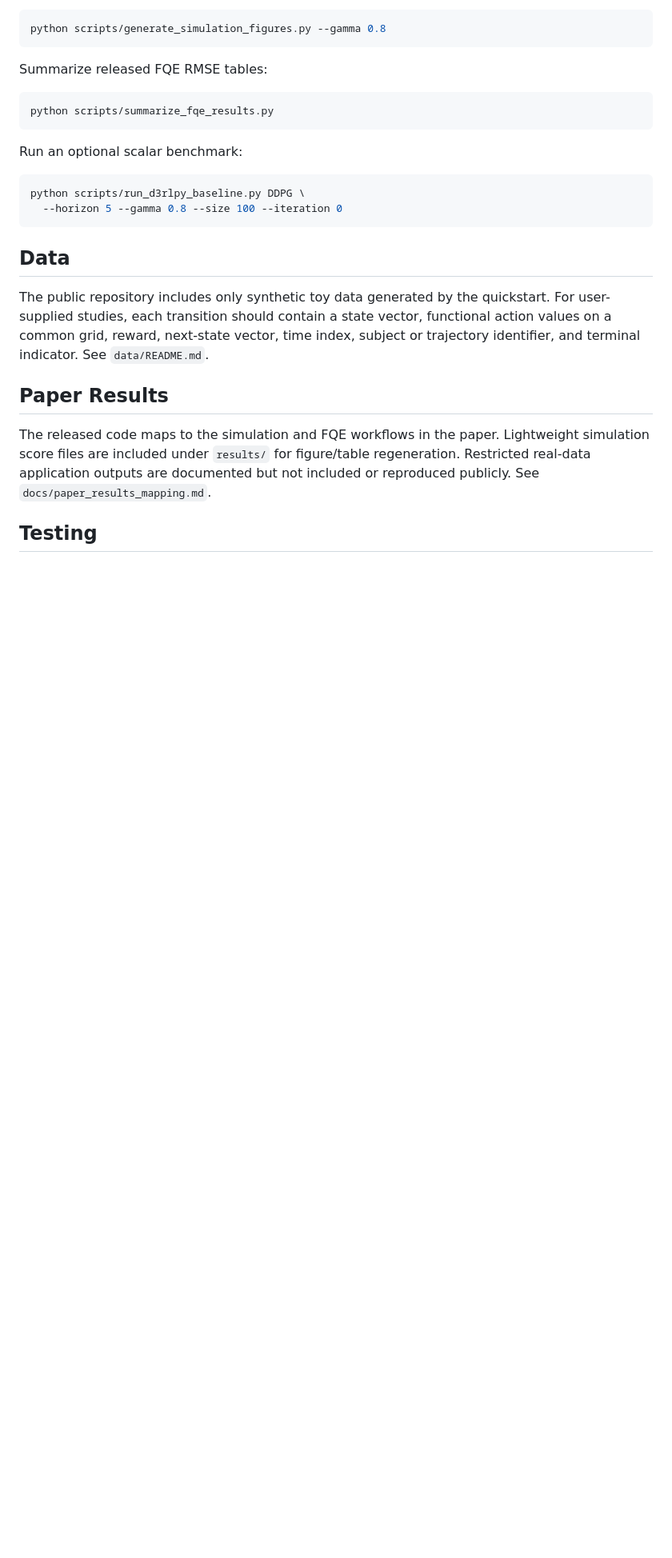
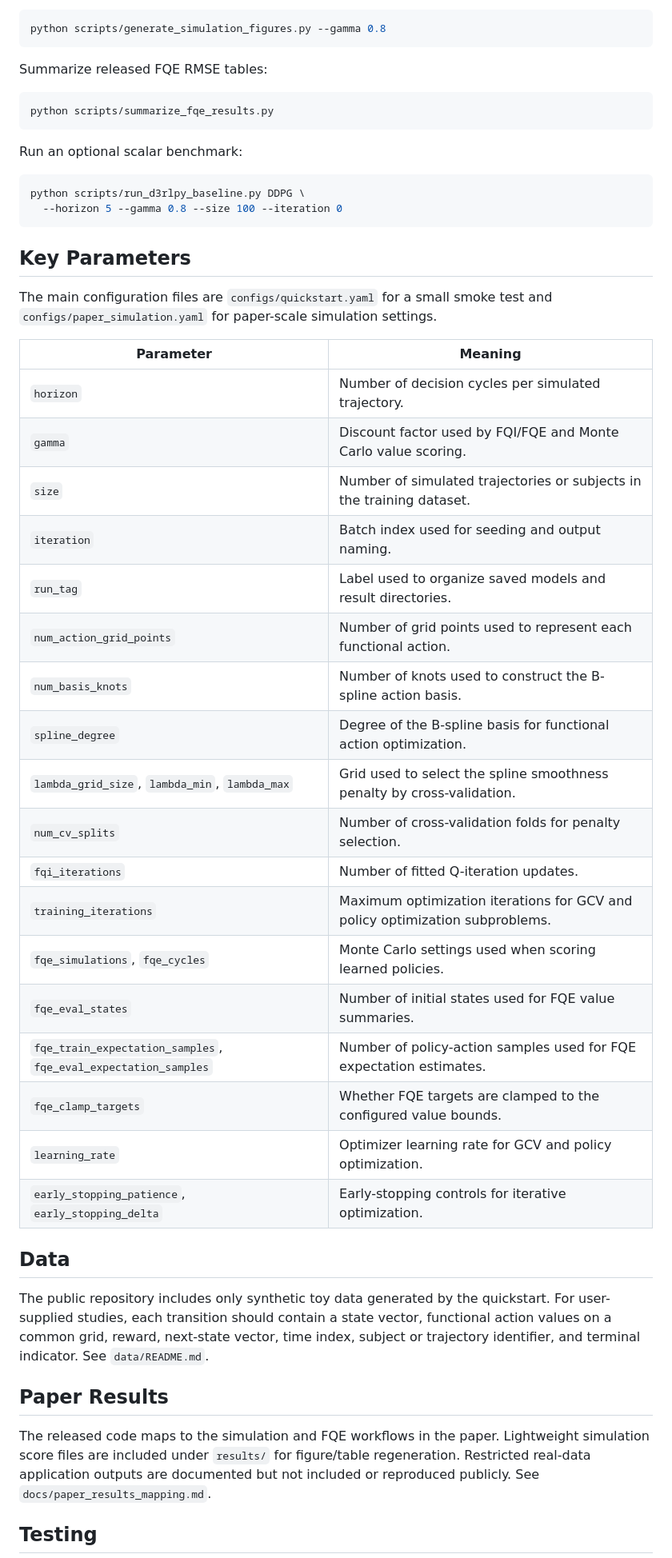
Before and after one commit to gefeilin/Functional-Fitted-Q-Learning, a Markdown page: README.md, the part around one of its changes. Shown at 80% size. Drawn GitHub-style; blank space fills up the shorter version.

Commit message:
Align main README with review docs

````diff
--- a/README.md
+++ b/README.md
@@ -101,6 +114,32 @@ python scripts/run_d3rlpy_baseline.py DDPG \
   --horizon 5 --gamma 0.8 --size 100 --iteration 0
 ```
 
+## Key Parameters
+
+The main configuration files are `configs/quickstart.yaml` for a small smoke
+test and `configs/paper_simulation.yaml` for paper-scale simulation settings.
+
+| Parameter | Meaning |
+| --- | --- |
+| `horizon` | Number of decision cycles per simulated trajectory. |
+| `gamma` | Discount factor used by FQI/FQE and Monte Carlo value scoring. |
+| `size` | Number of simulated trajectories or subjects in the training dataset. |
+| `iteration` | Batch index used for seeding and output naming. |
+| `run_tag` | Label used to organize saved models and result directories. |
+| `num_action_grid_points` | Number of grid points used to represent each functional action. |
+| `num_basis_knots` | Number of knots used to construct the B-spline action basis. |
+| `spline_degree` | Degree of the B-spline basis for functional action optimization. |
+| `lambda_grid_size`, `lambda_min`, `lambda_max` | Grid used to select the spline smoothness penalty by cross-validation. |
+| `num_cv_splits` | Number of cross-validation folds for penalty selection. |
+| `fqi_iterations` | Number of fitted Q-iteration updates. |
+| `training_iterations` | Maximum optimization iterations for GCV and policy optimization subproblems. |
+| `fqe_simulations`, `fqe_cycles` | Monte Carlo settings used when scoring learned policies. |
+| `fqe_eval_states` | Number of initial states used for FQE value summaries. |
+| `fqe_train_expectation_samples`, `fqe_eval_expectation_samples` | Number of policy-action samples used for FQE expectation estimates. |
+| `fqe_clamp_targets` | Whether FQE targets are clamped to the configured value bounds. |
+| `learning_rate` | Optimizer learning rate for GCV and policy optimization. |
+| `early_stopping_patience`, `early_stopping_delta` | Early-stopping controls for iterative optimization. |
+
 ## Data
 
 The public repository includes only synthetic toy data generated by the quickstart. For user-supplied studies, each transition should contain a state vector, functional action values on a common grid, reward, next-state vector, time index, subject or trajectory identifier, and terminal indicator. See `data/README.md`.
````
Also changed, not shown: other parts of README.md (+13 -0 lines).
